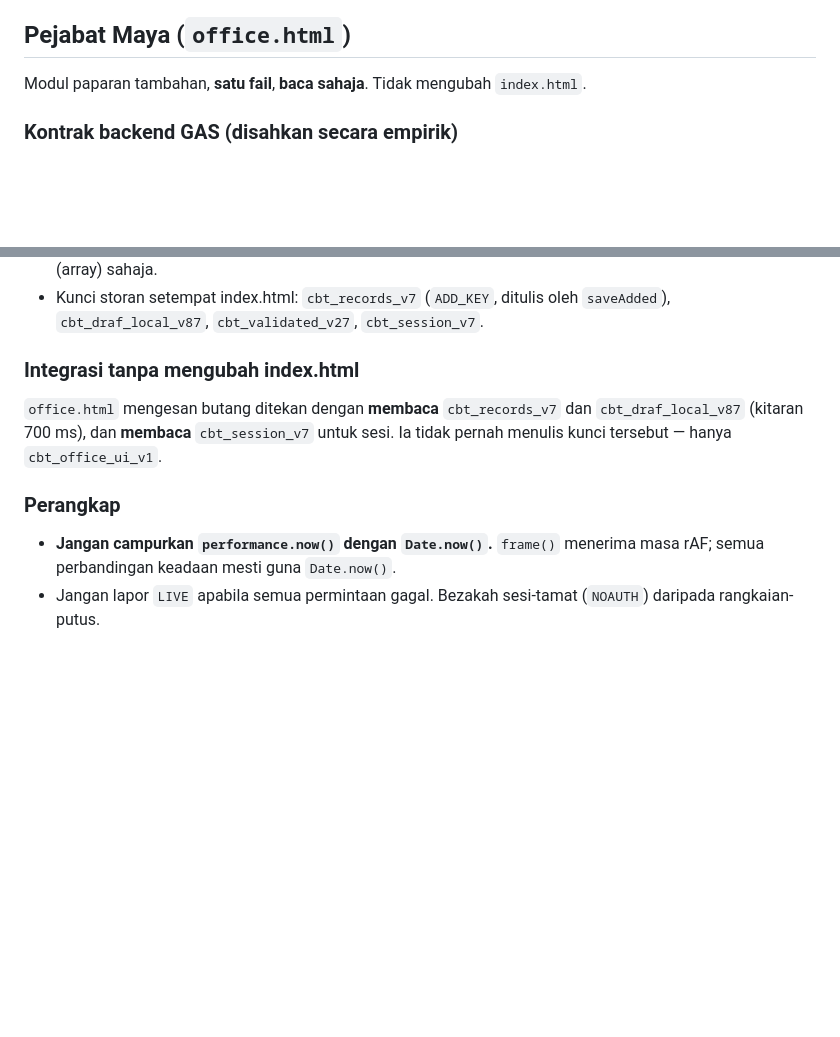
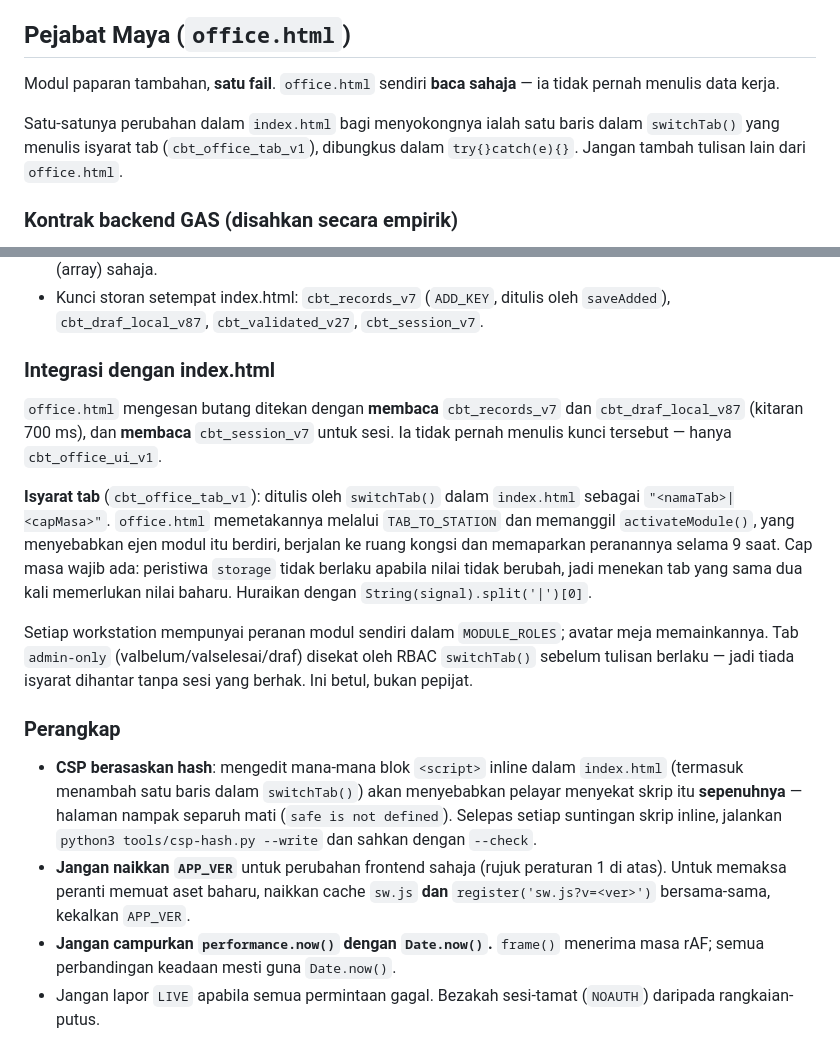
Before and after one commit to cbt-ppskk/cbt-ppskk.github.io, a Markdown page: AGENTS.md, 2 parts joined by grey strips. Rendered like a GitHub page; blank space fills up the shorter version.

Commit message:
AGENTS.md: dokumen isyarat tab, peranan modul, dan perangkap CSP
- Betulkan nota lapuk 'tidak mengubah index.html': satu baris isyarat tab
  (cbt_office_tab_v1) dalam switchTab() diperlukan, dalam try/catch.
- Dokumen pemetaan TAB_TO_STATION, MODULE_ROLES, activateModule(), dan sebab
  cap masa diperlukan dalam nilai isyarat.
- Tambah perangkap CSP berasaskan hash (edit skrip inline -> skrip disekat
  sepenuhnya; jalankan tools/csp-hash.py --write) dan peraturan jangan naikkan
  APP_VER untuk perubahan frontend sahaja.

```diff
--- a/AGENTS.md
+++ b/AGENTS.md
@@ -101,7 +101,12 @@ Jangan sekali-kali tambah hook ujian ke `index.html` yang dihantar.
 
 ## Pejabat Maya (`office.html`)
 
-Modul paparan tambahan, **satu fail**, **baca sahaja**. Tidak mengubah `index.html`.
+Modul paparan tambahan, **satu fail**. `office.html` sendiri **baca sahaja** —
+ia tidak pernah menulis data kerja.
+
+Satu-satunya perubahan dalam `index.html` bagi menyokongnya ialah satu baris
+dalam `switchTab()` yang menulis isyarat tab (`cbt_office_tab_v1`), dibungkus
+dalam `try{}catch(e){}`. Jangan tambah tulisan lain dari `office.html`.
 
 ### Kontrak backend GAS (disahkan secara empirik)
 
@@ -124,14 +129,35 @@ Modul paparan tambahan, **satu fail**, **baca sahaja**. Tidak mengubah `index.ht
 - Kunci storan setempat index.html: `cbt_records_v7` (`ADD_KEY`, ditulis oleh
   `saveAdded`), `cbt_draf_local_v87`, `cbt_validated_v27`, `cbt_session_v7`.
 
-### Integrasi tanpa mengubah index.html
+### Integrasi dengan index.html
 
 `office.html` mengesan butang ditekan dengan **membaca** `cbt_records_v7` dan
 `cbt_draf_local_v87` (kitaran 700 ms), dan **membaca** `cbt_session_v7` untuk
 sesi. Ia tidak pernah menulis kunci tersebut — hanya `cbt_office_ui_v1`.
 
+**Isyarat tab** (`cbt_office_tab_v1`): ditulis oleh `switchTab()` dalam
+`index.html` sebagai `"<namaTab>|<capMasa>"`. `office.html` memetakannya melalui
+`TAB_TO_STATION` dan memanggil `activateModule()`, yang menyebabkan ejen modul
+itu berdiri, berjalan ke ruang kongsi dan memaparkan peranannya selama 9 saat.
+Cap masa wajib ada: peristiwa `storage` tidak berlaku apabila nilai tidak berubah,
+jadi menekan tab yang sama dua kali memerlukan nilai baharu. Huraikan dengan
+`String(signal).split('|')[0]`.
+
+Setiap workstation mempunyai peranan modul sendiri dalam `MODULE_ROLES`; avatar
+meja memainkannya. Tab `admin-only` (valbelum/valselesai/draf) disekat oleh
+RBAC `switchTab()` sebelum tulisan berlaku — jadi tiada isyarat dihantar tanpa
+sesi yang berhak. Ini betul, bukan pepijat.
+
 ### Perangkap
 
+- **CSP berasaskan hash**: mengedit mana-mana blok `<script>` inline dalam
+  `index.html` (termasuk menambah satu baris dalam `switchTab()`) akan
+  menyebabkan pelayar menyekat skrip itu **sepenuhnya** — halaman nampak
+  separuh mati (`safe is not defined`). Selepas setiap suntingan skrip inline,
+  jalankan `python3 tools/csp-hash.py --write` dan sahkan dengan `--check`.
+- **Jangan naikkan `APP_VER`** untuk perubahan frontend sahaja (rujuk peraturan 1
+  di atas). Untuk memaksa peranti memuat aset baharu, naikkan cache `sw.js`
+  **dan** `register('sw.js?v=<ver>')` bersama-sama, kekalkan `APP_VER`.
 - **Jangan campurkan `performance.now()` dengan `Date.now()`.** `frame()` menerima
   masa rAF; semua perbandingan keadaan mesti guna `Date.now()`.
 - Jangan lapor `LIVE` apabila semua permintaan gagal. Bezakah sesi-tamat
```
